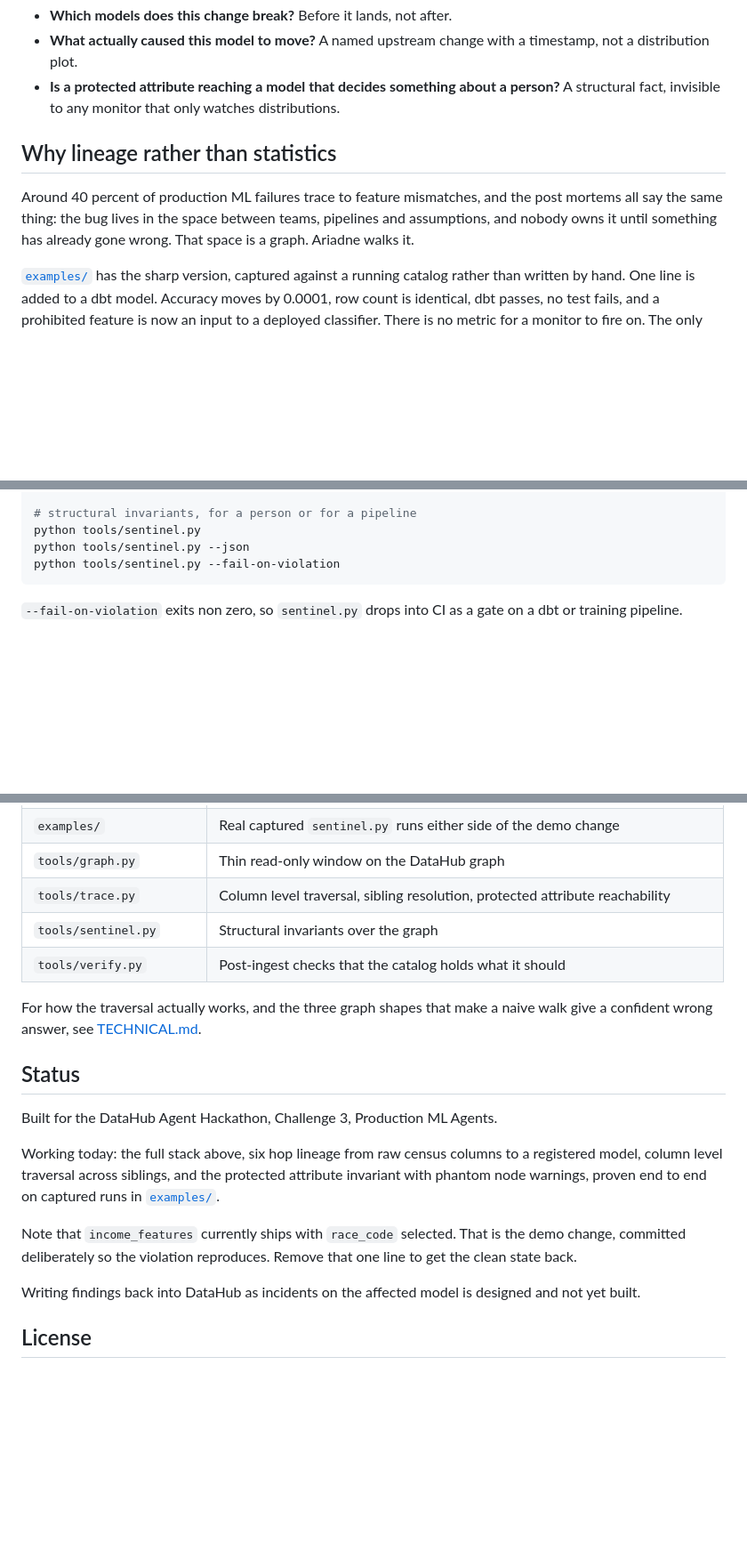
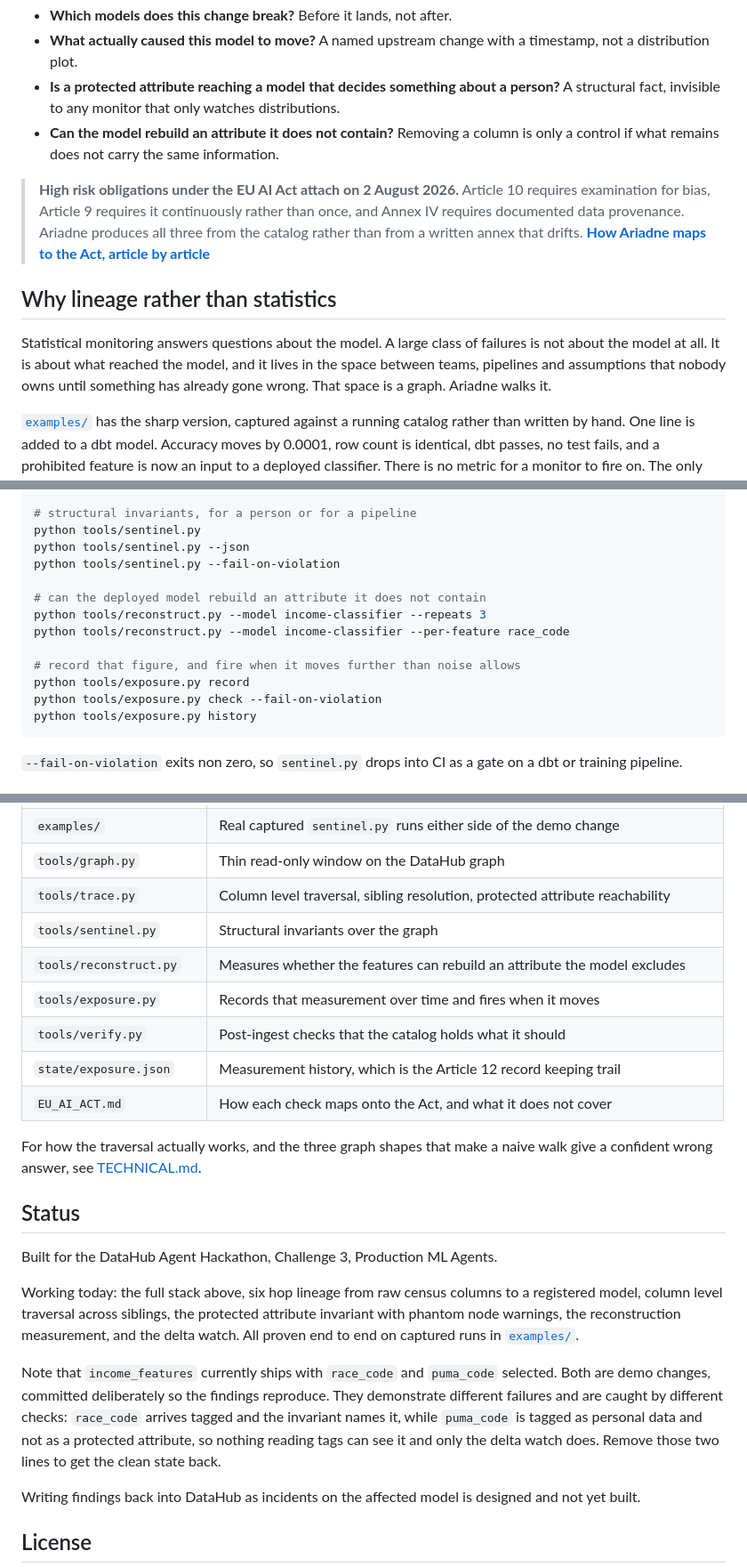
Before and after one commit to cnpierrepapi/ariadne, a Markdown page: README.md, 3 parts joined by grey strips. Shown at 89% size. Rendered like a GitHub page; blank space fills up the shorter version.

````diff
--- a/README.md
+++ b/README.md
@@ -15,13 +15,21 @@ and answers the questions that only the graph can answer:
   timestamp, not a distribution plot.
 - **Is a protected attribute reaching a model that decides something about a person?**
   A structural fact, invisible to any monitor that only watches distributions.
+- **Can the model rebuild an attribute it does not contain?** Removing a column is
+  only a control if what remains does not carry the same information.
+
+> **High risk obligations under the EU AI Act attach on 2 August 2026.** Article 10
+> requires examination for bias, Article 9 requires it continuously rather than
+> once, and Annex IV requires documented data provenance. Ariadne produces all
+> three from the catalog rather than from a written annex that drifts.
+> **[How Ariadne maps to the Act, article by article](EU_AI_ACT.md)**
 
 ## Why lineage rather than statistics
 
-Around 40 percent of production ML failures trace to feature mismatches, and the
-post mortems all say the same thing: the bug lives in the space between teams,
-pipelines and assumptions, and nobody owns it until something has already gone
-wrong. That space is a graph. Ariadne walks it.
+Statistical monitoring answers questions about the model. A large class of failures
+is not about the model at all. It is about what reached the model, and it lives in
+the space between teams, pipelines and assumptions that nobody owns until something
+has already gone wrong. That space is a graph. Ariadne walks it.
 
 [`examples/`](examples/) has the sharp version, captured against a running catalog
 rather than written by hand. One line is added to a dbt model. Accuracy moves by
@@ -88,6 +96,15 @@ python tools/trace.py model <model urn>         # protected attributes reaching
 python tools/sentinel.py
 python tools/sentinel.py --json
 python tools/sentinel.py --fail-on-violation
+
+# can the deployed model rebuild an attribute it does not contain
+python tools/reconstruct.py --model income-classifier --repeats 3
+python tools/reconstruct.py --model income-classifier --per-feature race_code
+
+# record that figure, and fire when it moves further than noise allows
+python tools/exposure.py record
+python tools/exposure.py check --fail-on-violation
+python tools/exposure.py history
 ```
 
 `--fail-on-violation` exits non zero, so `sentinel.py` drops into CI as a gate on a
@@ -115,7 +132,11 @@ dbt or training pipeline.
 | `tools/graph.py` | Thin read-only window on the DataHub graph |
 | `tools/trace.py` | Column level traversal, sibling resolution, protected attribute reachability |
 | `tools/sentinel.py` | Structural invariants over the graph |
+| `tools/reconstruct.py` | Measures whether the features can rebuild an attribute the model excludes |
+| `tools/exposure.py` | Records that measurement over time and fires when it moves |
 | `tools/verify.py` | Post-ingest checks that the catalog holds what it should |
+| `state/exposure.json` | Measurement history, which is the Article 12 record keeping trail |
+| `EU_AI_ACT.md` | How each check maps onto the Act, and what it does not cover |
 
 For how the traversal actually works, and the three graph shapes that make a naive
 walk give a confident wrong answer, see [TECHNICAL.md](TECHNICAL.md).
@@ -125,13 +146,16 @@ walk give a confident wrong answer, see [TECHNICAL.md](TECHNICAL.md).
 Built for the DataHub Agent Hackathon, Challenge 3, Production ML Agents.
 
 Working today: the full stack above, six hop lineage from raw census columns to a
-registered model, column level traversal across siblings, and the protected
-attribute invariant with phantom node warnings, proven end to end on captured runs
-in [`examples/`](examples/).
+registered model, column level traversal across siblings, the protected attribute
+invariant with phantom node warnings, the reconstruction measurement, and the delta
+watch. All proven end to end on captured runs in [`examples/`](examples/).
 
-Note that `income_features` currently ships with `race_code` selected. That is the
-demo change, committed deliberately so the violation reproduces. Remove that one
-line to get the clean state back.
+Note that `income_features` currently ships with `race_code` and `puma_code`
+selected. Both are demo changes, committed deliberately so the findings reproduce.
+They demonstrate different failures and are caught by different checks: `race_code`
+arrives tagged and the invariant names it, while `puma_code` is tagged as personal
+data and not as a protected attribute, so nothing reading tags can see it and only
+the delta watch does. Remove those two lines to get the clean state back.
 
 Writing findings back into DataHub as incidents on the affected model is designed
 and not yet built.
````
Also changed, not shown: EU_AI_ACT.md (added, +166 -0 lines).
